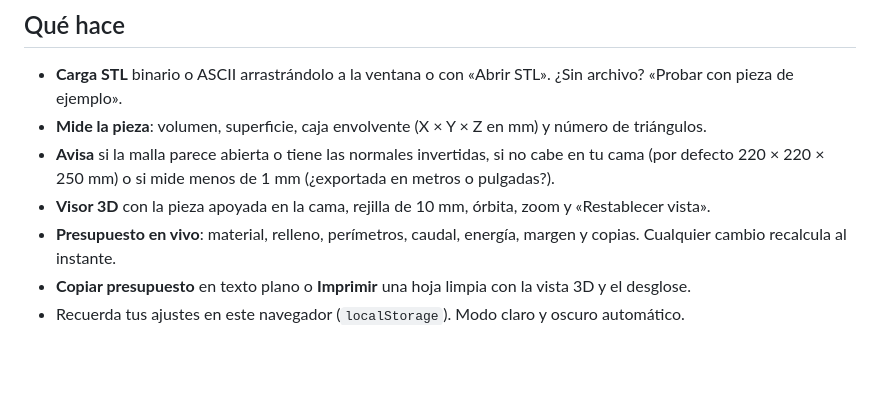
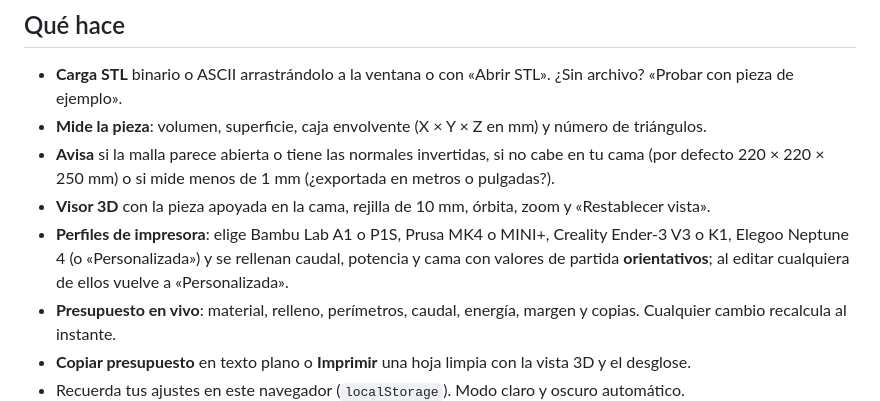
Before and after one commit to BertMarti/printquote, a Markdown page: README.md, the part around the change. GitHub-like rendering; blank space fills up the shorter version.

Commit message:
docs: README y MEMORY.md con los perfiles de impresora
Agente: builder (Claude Code · Sonnet)
Co-Authored-By: Claude Sonnet 5.5 <noreply@anthropic.com>

```diff
--- a/README.md
+++ b/README.md
@@ -16,6 +16,7 @@
 - **Mide la pieza**: volumen, superficie, caja envolvente (X × Y × Z en mm) y número de triángulos.
 - **Avisa** si la malla parece abierta o tiene las normales invertidas, si no cabe en tu cama (por defecto 220 × 220 × 250 mm) o si mide menos de 1 mm (¿exportada en metros o pulgadas?).
 - **Visor 3D** con la pieza apoyada en la cama, rejilla de 10 mm, órbita, zoom y «Restablecer vista».
+- **Perfiles de impresora**: elige Bambu Lab A1 o P1S, Prusa MK4 o MINI+, Creality Ender-3 V3 o K1, Elegoo Neptune 4 (o «Personalizada») y se rellenan caudal, potencia y cama con valores de partida **orientativos**; al editar cualquiera de ellos vuelve a «Personalizada».
 - **Presupuesto en vivo**: material, relleno, perímetros, caudal, energía, margen y copias. Cualquier cambio recalcula al instante.
 - **Copiar presupuesto** en texto plano o **Imprimir** una hoja limpia con la vista 3D y el desglose.
 - Recuerda tus ajustes en este navegador (`localStorage`). Modo claro y oscuro automático.
```
Also changed, not shown: MEMORY.md (+14 -1 lines).
